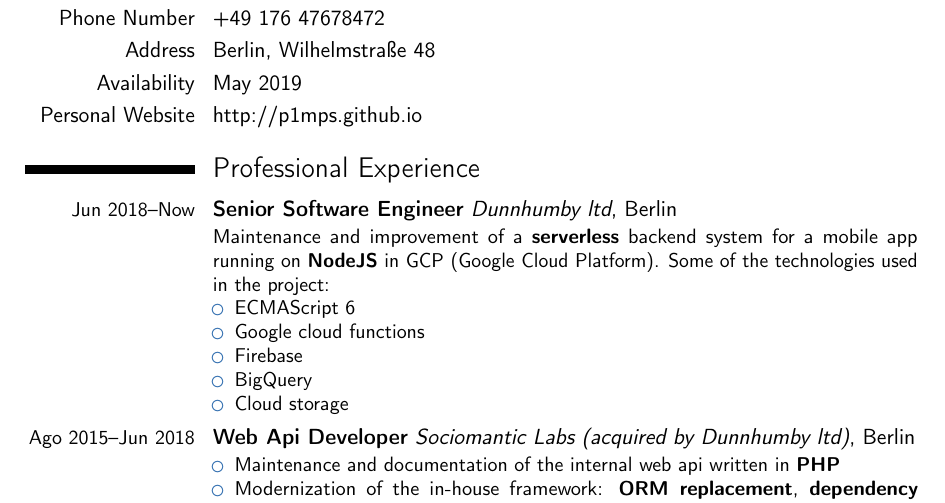
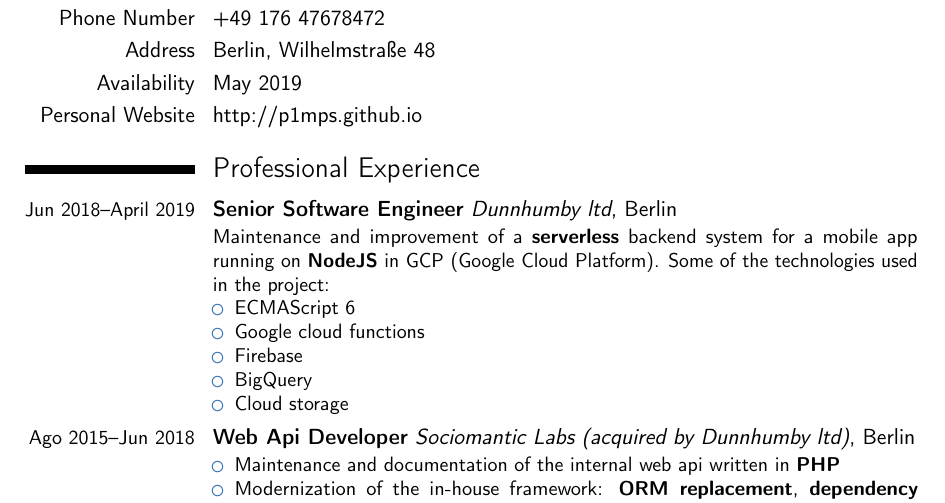
Before and after one commit to p1mps/cv, a LaTeX CV (cv.tex): part of page 1 of 2, cut so that both start at the same text. Compiled offline with pdfLaTeX.

Commit message:
set end of dh in april 2019

```diff
--- a/cv.tex
+++ b/cv.tex
@@ -87,7 +87,7 @@
 
 \section{Professional Experience}
 % \cventry{year--year}{Job title}{Employer}{City}{}{Description}
-\cventry{\small Jun 2018--Now}{Senior Software Engineer}{Dunnhumby
+\cventry{\small Jun 2018--April 2019}{Senior Software Engineer}{Dunnhumby
   ltd}{Berlin}{}{
  Maintenance and improvement of a \textbf{serverless} backend system for a
  mobile app running on \textbf{NodeJS} in GCP (Google Cloud Platform). Some of the
```
Also changed, not shown: cv.pdf.
